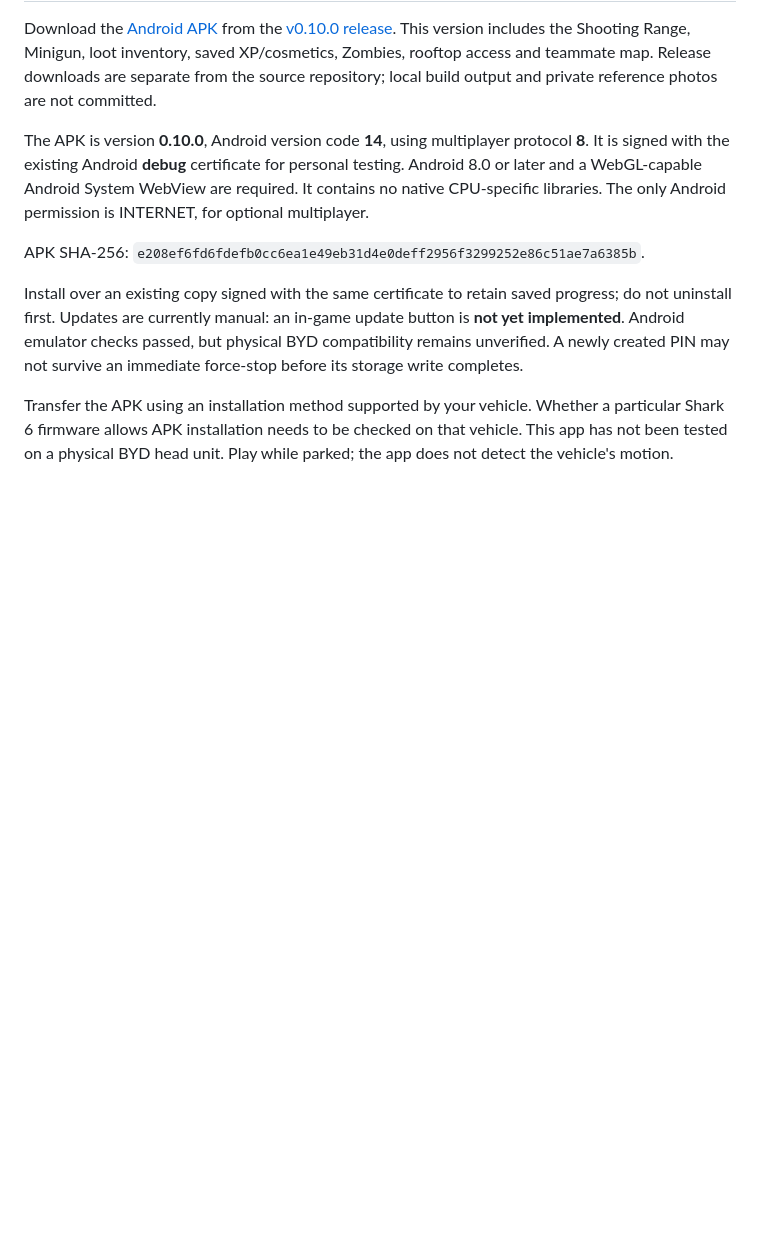
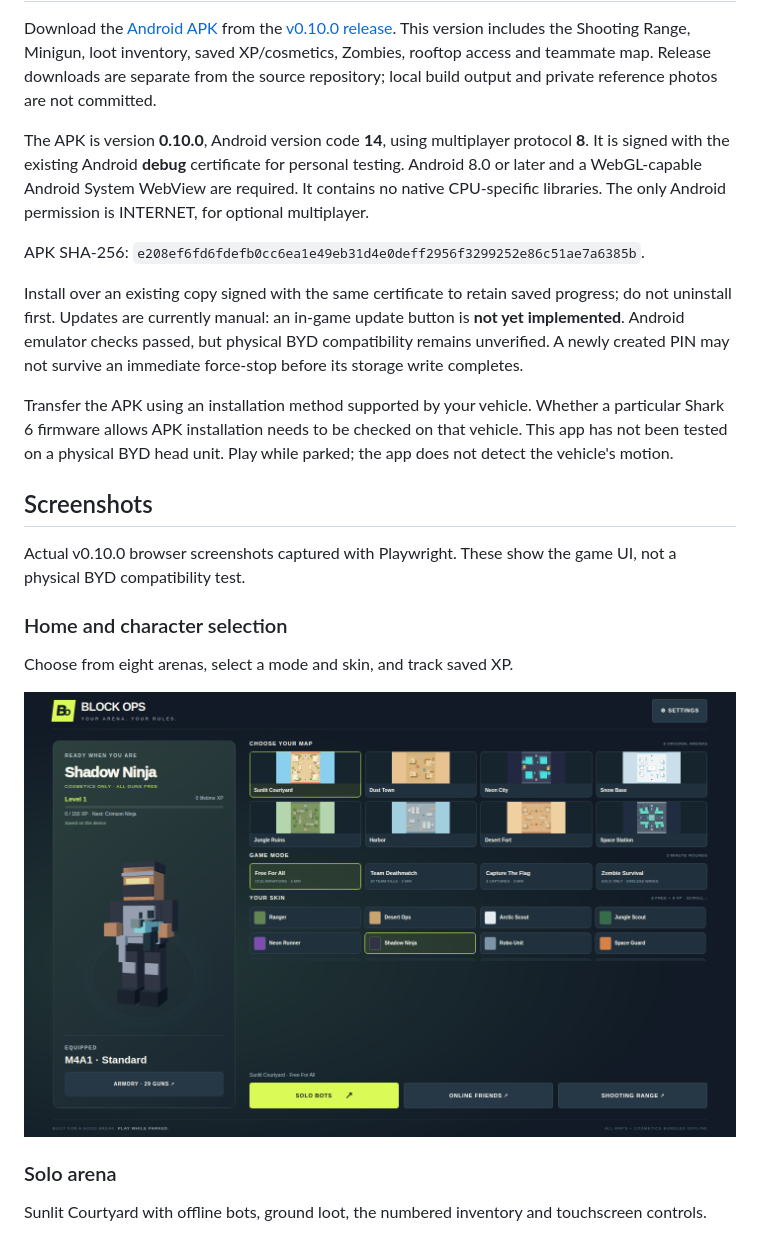
Before and after one commit to uptecio/byd-blockops, a Markdown page: README.md, the part around one of its changes. Rendered like a GitHub page; pictures changed too: docs/screenshots/home.png (added); blank space fills up the shorter version.

Commit message:
docs: add Playwright gameplay screenshots to README

```diff
--- a/README.md
+++ b/README.md
@@ -13,3 +13,18 @@ APK SHA-256: `e208ef6fd6fdefb0cc6ea1e49eb31d4e0deff2956f3299252e86c51ae7a6385b`.
 Install over an existing copy signed with the same certificate to retain saved progress; do not uninstall first. Updates are currently manual: an in-game update button is **not yet implemented**. Android emulator checks passed, but physical BYD compatibility remains unverified. A newly created PIN may not survive an immediate force-stop before its storage write completes.
 
 Transfer the APK using an installation method supported by your vehicle. Whether a particular Shark 6 firmware allows APK installation needs to be checked on that vehicle. This app has not been tested on a physical BYD head unit. Play while parked; the app does not detect the vehicle's motion.
+
+## Screenshots
+
+Actual v0.10.0 browser screenshots captured with Playwright. These show the game UI, not a physical BYD compatibility test.
+
+### Home and character selection
+
+Choose from eight arenas, select a mode and skin, and track saved XP.
+
+![Block Ops Home with Shadow Ninja, eight map previews, game modes and XP progress](docs/screenshots/home.png)
+
+### Solo arena
+
+Sunlit Courtyard with offline bots, ground loot, the numbered inventory and touchscreen controls.
+
```
Also changed, not shown: other parts of README.md (+13 -0 lines), docs/screenshots/minigun-loadout.png (added), docs/screenshots/shooting-range.png (added), docs/screenshots/solo-arena.png (added).
